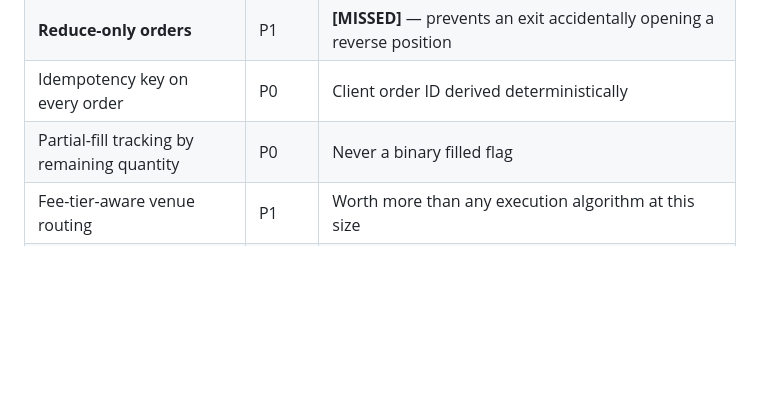
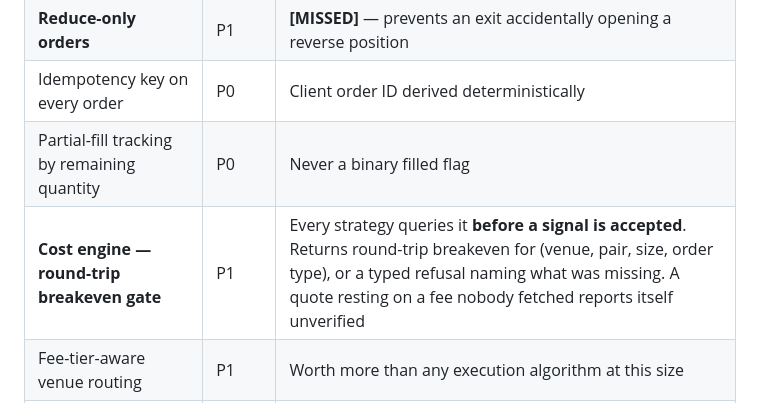
Before and after one commit to ajithd747-dotcom/research, a Markdown page: FEATURES.md, the part around the change. GitHub-like rendering; blank space fills up the shorter version.

Commit message:
docs: catalogue the cost engine, so its tile has a feature to hang on
verify_probe_coverage refuses a probe with no feature by design - an orphaned
probe means the wall stops reporting a real measurement the moment someone
rewords a row, and nothing would look wrong. The engine existed with no row.

Co-Authored-By: Claude Opus 5 (1M context) <noreply@anthropic.com>
Claude-Session: https://claude.ai/code/session_012zz8NMffbQZ5rJKttzXL1s

```diff
--- a/FEATURES.md
+++ b/FEATURES.md
@@ -136,6 +136,7 @@ one-layer linear model on standard forecasting benchmarks.
 | **Reduce-only orders** | P1 | **[MISSED]** — prevents an exit accidentally opening a reverse position |
 | Idempotency key on every order | P0 | Client order ID derived deterministically |
 | Partial-fill tracking by remaining quantity | P0 | Never a binary filled flag |
+| **Cost engine — round-trip breakeven gate** | P1 | Every strategy queries it **before a signal is accepted**. Returns round-trip breakeven for (venue, pair, size, order type), or a typed refusal naming what was missing. A quote resting on a fee nobody fetched reports itself unverified |
 | Fee-tier-aware venue routing | P1 | Worth more than any execution algorithm at this size |
 | Maker-vs-taker decision per order | P1 | Post-only as cost reduction, not a standalone strategy |
 | Per-order slippage budget + abort | P1 | **[MISSED]** — cancel if the book moved past tolerance before ack |
```
